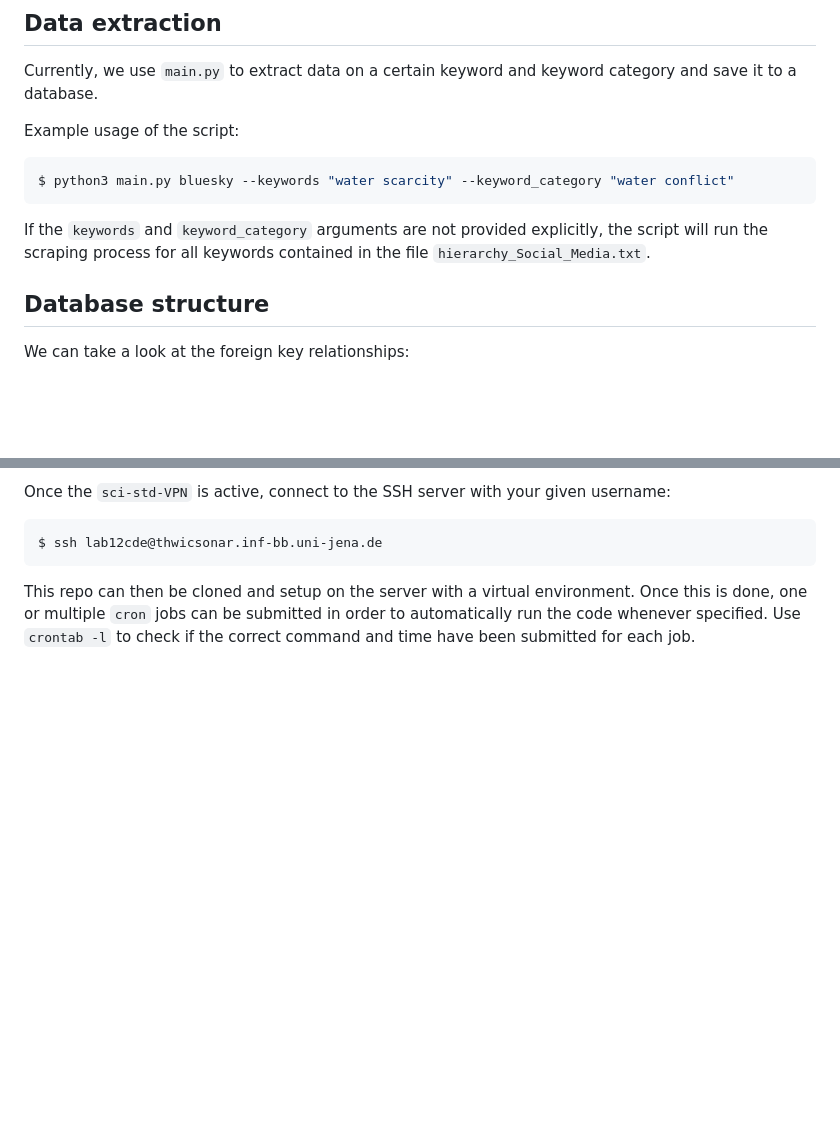
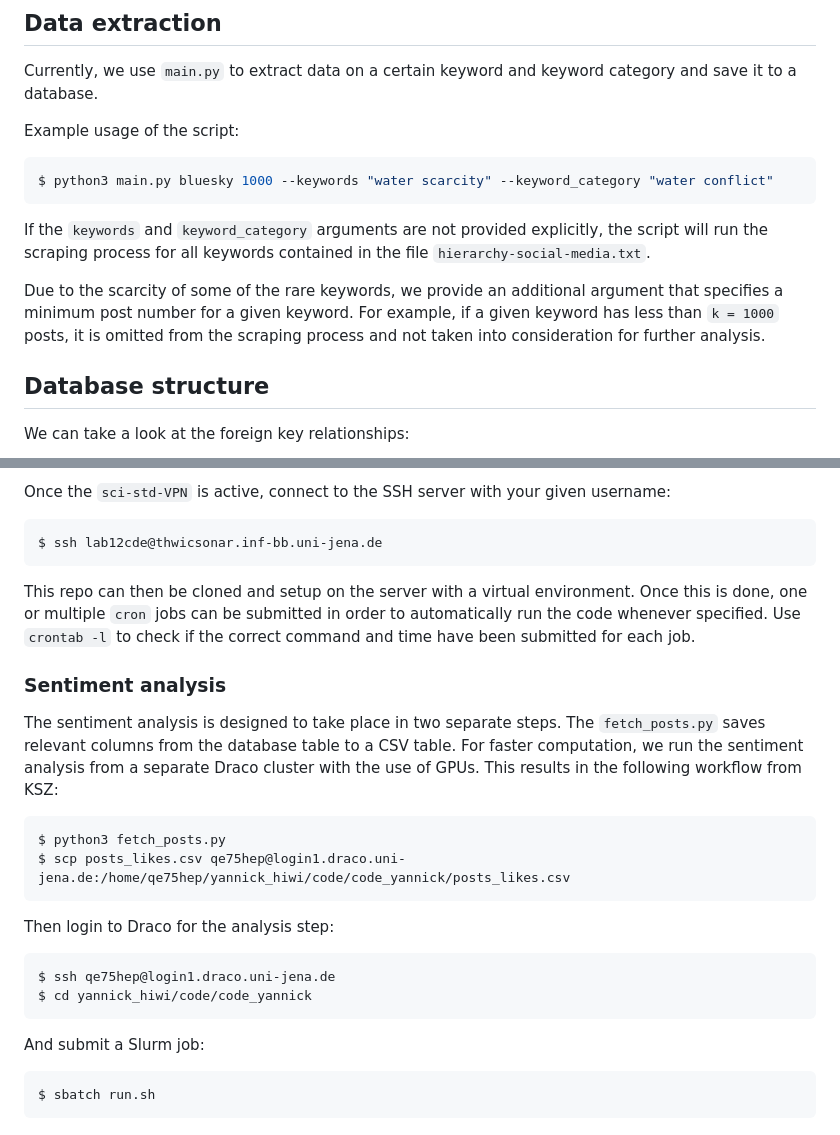
Before and after one commit to fusion-jena/waterscrape, a Markdown page: code/code_yannick/README.md, 2 parts joined by grey strips. Drawn GitHub-style; blank space fills up the shorter version.

````diff
--- a/code/code_yannick/README.md
+++ b/code/code_yannick/README.md
@@ -7,10 +7,13 @@ Currently, we use `main.py` to extract data on a certain keyword and keyword cat
 Example usage of the script:
 
 ```bash
-$ python3 main.py bluesky --keywords "water scarcity" --keyword_category "water conflict"
+$ python3 main.py bluesky 1000 --keywords "water scarcity" --keyword_category "water conflict"
 ```
 
-If the `keywords` and `keyword_category` arguments are not provided explicitly, the script will run the scraping process for all keywords contained in the file `hierarchy_Social_Media.txt`.
+If the `keywords` and `keyword_category` arguments are not provided explicitly, the script will run the scraping process for all keywords contained in the file `hierarchy-social-media.txt`.
+
+Due to the scarcity of some of the rare keywords, we provide an additional argument that specifies a minimum post number for a given keyword. For example, if a given keyword has less than `k = 1000` posts, it is omitted from the scraping process and not taken into consideration for further analysis.
+
 
 ## Database structure
 
@@ -78,3 +81,24 @@ $ ssh lab12cde@thwicsonar.inf-bb.uni-jena.de
 ```
 
 This repo can then be cloned and setup on the server with a virtual environment. Once this is done, one or multiple `cron` jobs can be submitted in order to automatically run the code whenever specified. Use `crontab -l` to check if the correct command and time have been submitted for each job.
+
+### Sentiment analysis
+
+The sentiment analysis is designed to take place in two separate steps. The `fetch_posts.py` saves relevant columns from the database table to a CSV table. For faster computation, we run the sentiment analysis from a separate Draco cluster with the use of GPUs. This results in the following workflow from KSZ:
+
+```text
+$ python3 fetch_posts.py
+$ scp posts_likes.csv qe75hep@login1.draco.uni-jena.de:/home/qe75hep/yannick_hiwi/code/code_yannick/posts_likes.csv
+```
+
+Then login to Draco for the analysis step:
+
+```text
+$ ssh qe75hep@login1.draco.uni-jena.de
+$ cd yannick_hiwi/code/code_yannick
+```
+
+And submit a Slurm job:
+```text
+$ sbatch run.sh
+```
````
